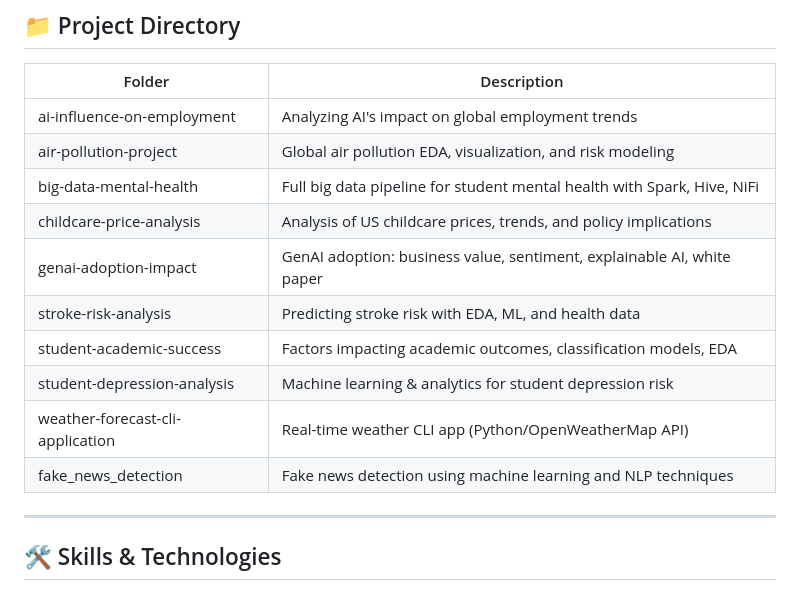
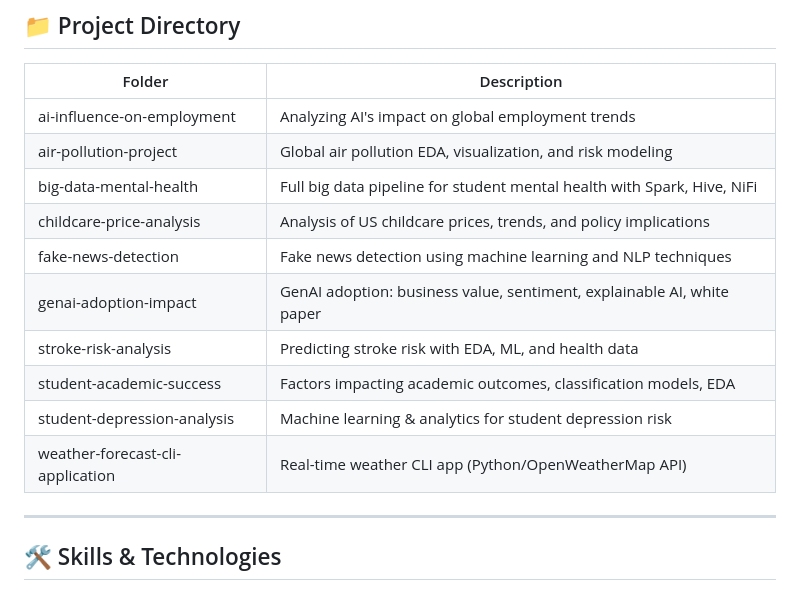
Before and after one commit to Amrabson/my_portfolio, a Markdown page: README.md, the part around the change. Rendered like a GitHub page.

```diff
--- a/README.md
+++ b/README.md
@@ -12,12 +12,13 @@ This repository showcases a curated collection of 10 advanced data science proje
 | air-pollution-project              | Global air pollution EDA, visualization, and risk modeling               |
 | big-data-mental-health             | Full big data pipeline for student mental health with Spark, Hive, NiFi   |
 | childcare-price-analysis           | Analysis of US childcare prices, trends, and policy implications         |
+| fake-news-detection              | Fake news detection using machine learning and NLP techniques             |
 | genai-adoption-impact              | GenAI adoption: business value, sentiment, explainable AI, white paper   |
 | stroke-risk-analysis               | Predicting stroke risk with EDA, ML, and health data                     |
 | student-academic-success           | Factors impacting academic outcomes, classification models, EDA           |
 | student-depression-analysis        | Machine learning & analytics for student depression risk                  |
 | weather-forecast-cli-application   | Real-time weather CLI app (Python/OpenWeatherMap API)                    |
-| fake_news_detection              | Fake news detection using machine learning and NLP techniques             |
+
 
 ---
 
```
